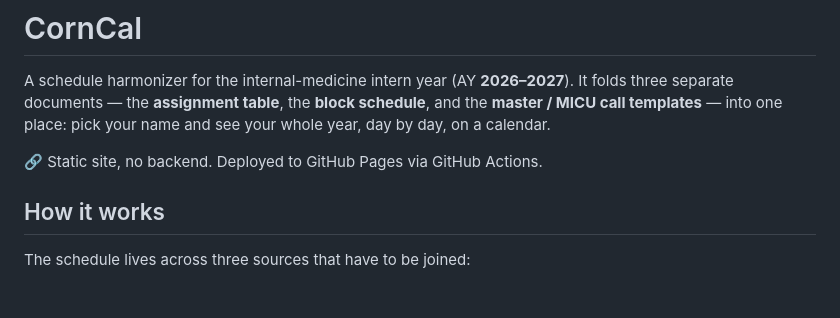
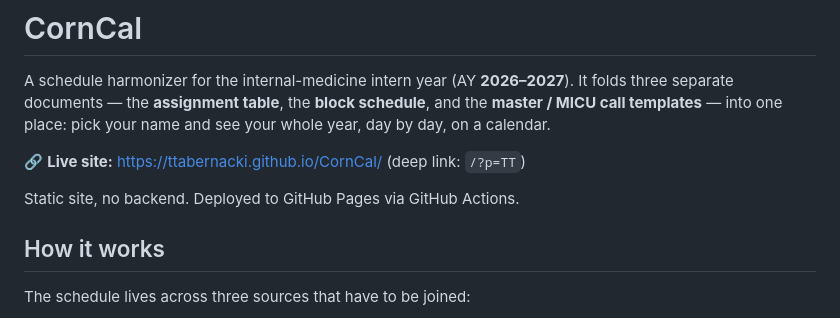
Before and after one commit to ttabernacki/CornCal, a Markdown page: README.md, the part around the change. Rendered like a GitHub page; blank space fills up the shorter version.

Commit message:
Add live site URL to README

```diff
--- a/README.md
+++ b/README.md
@@ -5,7 +5,9 @@ It folds three separate documents — the **assignment table**, the **block
 schedule**, and the **master / MICU call templates** — into one place: pick your
 name and see your whole year, day by day, on a calendar.
 
-🔗 Static site, no backend. Deployed to GitHub Pages via GitHub Actions.
+🔗 **Live site:** https://ttabernacki.github.io/CornCal/ (deep link: `/?p=TT`)
+
+Static site, no backend. Deployed to GitHub Pages via GitHub Actions.
 
 ## How it works
 
```
